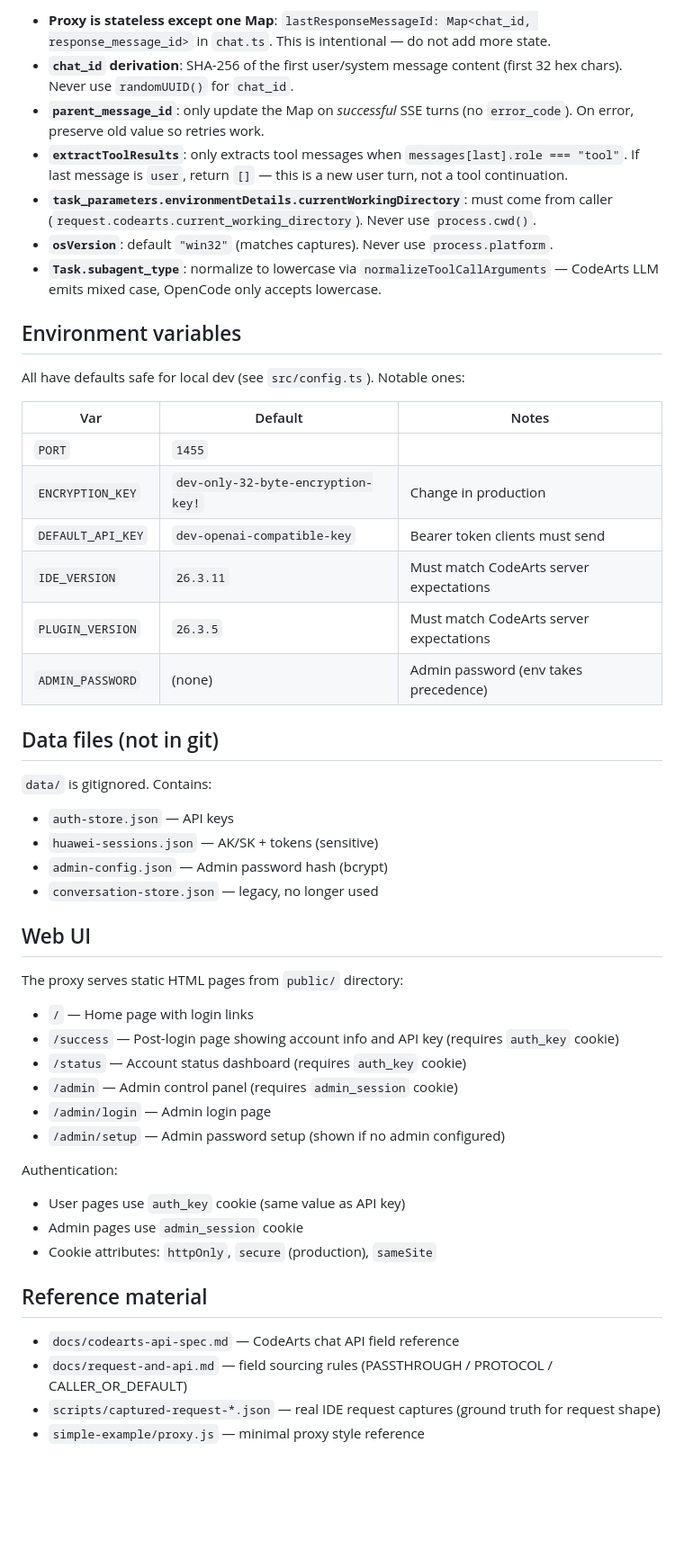
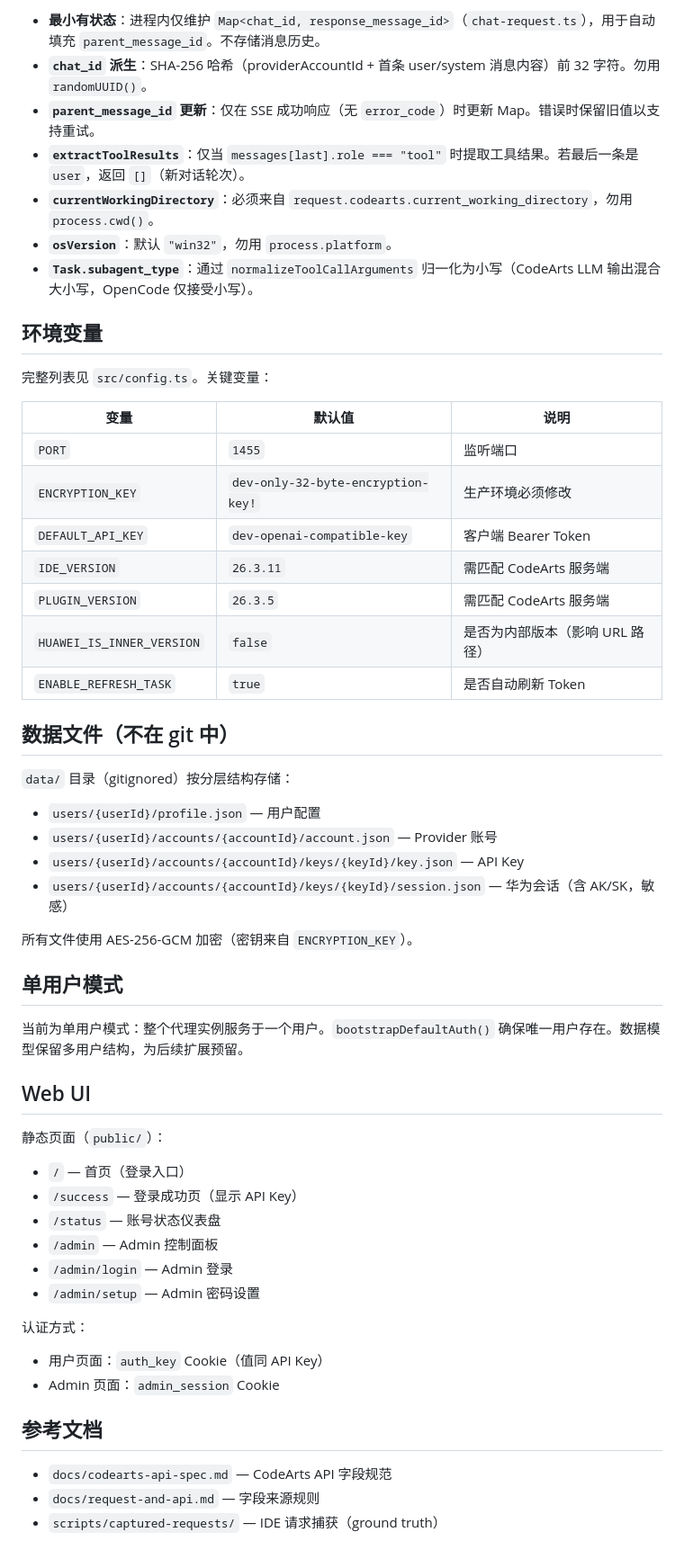
Before and after one commit to hezuos/codearts-api-proxy, a Markdown page: AGENTS.md, the part around one of its changes. Shown at 90% size. GitHub-like rendering; blank space fills up the shorter version.

```diff
--- a/AGENTS.md
+++ b/AGENTS.md
@@ -75,54 +65,58 @@ public/                           # Static HTML/CSS/JS for Web UI
 
-- **Proxy is stateless except one Map**: `lastResponseMessageId: Map<chat_id, response_message_id>` in `chat.ts`. This is intentional — do not add more state.
-- **`chat_id` derivation**: SHA-256 of the first user/system message content (first 32 hex chars). Never use `randomUUID()` for `chat_id`.
-- **`parent_message_id`**: only update the Map on _successful_ SSE turns (no `error_code`). On error, preserve old value so retries work.
-- **`extractToolResults`**: only extracts tool messages when `messages[last].role === "tool"`. If last message is `user`, return `[]` — this is a new user turn, not a tool continuation.
-- **`task_parameters.environmentDetails.currentWorkingDirectory`**: must come from caller (`request.codearts.current_working_directory`). Never use `process.cwd()`.
-- **`osVersion`**: default `"win32"` (matches captures). Never use `process.platform`.
-- **`Task.subagent_type`**: normalize to lowercase via `normalizeToolCallArguments` — CodeArts LLM emits mixed case, OpenCode only accepts lowercase.
+- **最小有状态**：进程内仅维护 `Map<chat_id, response_message_id>`（`chat-request.ts`），用于自动填充 `parent_message_id`。不存储消息历史。
+- **`chat_id` 派生**：SHA-256 哈希（providerAccountId + 首条 user/system 消息内容）前 32 字符。勿用 `randomUUID()`。
+- **`parent_message_id` 更新**：仅在 SSE 成功响应（无 `error_code`）时更新 Map。错误时保留旧值以支持重试。
+- **`extractToolResults`**：仅当 `messages[last].role === "tool"` 时提取工具结果。若最后一条是 `user`，返回 `[]`（新对话轮次）。
+- **`currentWorkingDirectory`**：必须来自 `request.codearts.current_working_directory`，勿用 `process.cwd()`。
+- **`osVersion`**：默认 `"win32"`，勿用 `process.platform`。
+- **`Task.subagent_type`**：通过 `normalizeToolCallArguments` 归一化为小写（CodeArts LLM 输出混合大小写，OpenCode 仅接受小写）。
 
-## Environment variables
+## 环境变量
 
-All have defaults safe for local dev (see `src/config.ts`). Notable ones:
+完整列表见 `src/config.ts`。关键变量：
 
-| Var               | Default                            | Notes                                   |
-| ----------------- | ---------------------------------- | --------------------------------------- |
-| `PORT`            | `1455`                             |                                         |
-| `ENCRYPTION_KEY`  | `dev-only-32-byte-encryption-key!` | Change in production                    |
-| `DEFAULT_API_KEY` | `dev-openai-compatible-key`        | Bearer token clients must send          |
-| `IDE_VERSION`     | `26.3.11`                          | Must match CodeArts server expectations |
-| `PLUGIN_VERSION`  | `26.3.5`                           | Must match CodeArts server expectations |
-| `ADMIN_PASSWORD`  | (none)                             | Admin password (env takes precedence)   |
+| 变量                | 默认值                            | 说明                     |
+| ------------------- | --------------------------------- | ------------------------ |
+| `PORT`              | `1455`                            | 监听端口                 |
+| `ENCRYPTION_KEY`    | `dev-only-32-byte-encryption-key!`| 生产环境必须修改         |
+| `DEFAULT_API_KEY`   | `dev-openai-compatible-key`       | 客户端 Bearer Token      |
+| `IDE_VERSION`       | `26.3.11`                         | 需匹配 CodeArts 服务端   |
+| `PLUGIN_VERSION`    | `26.3.5`                          | 需匹配 CodeArts 服务端   |
+| `HUAWEI_IS_INNER_VERSION` | `false`                    | 是否为内部版本（影响 URL 路径） |
+| `ENABLE_REFRESH_TASK` | `true`                        | 是否自动刷新 Token       |
 
-## Data files (not in git)
+## 数据文件（不在 git 中）
 
-`data/` is gitignored. Contains:
+`data/` 目录（gitignored）按分层结构存储：
 
-- `auth-store.json` — API keys
-- `huawei-sessions.json` — AK/SK + tokens (sensitive)
-- `admin-config.json` — Admin password hash (bcrypt)
-- `conversation-store.json` — legacy, no longer used
+- `users/{userId}/profile.json` — 用户配置
+- `users/{userId}/accounts/{accountId}/account.json` — Provider 账号
+- `users/{userId}/accounts/{accountId}/keys/{keyId}/key.json` — API Key
+- `users/{userId}/accounts/{accountId}/keys/{keyId}/session.json` — 华为会话（含 AK/SK，敏感）
+
+所有文件使用 AES-256-GCM 加密（密钥来自 `ENCRYPTION_KEY`）。
+
+## 单用户模式
+
+当前为单用户模式：整个代理实例服务于一个用户。`bootstrapDefaultAuth()` 确保唯一用户存在。数据模型保留多用户结构，为后续扩展预留。
 
 ## Web UI
 
-The proxy serves static HTML pages from `public/` directory:
+静态页面（`public/`）：
 
-- `/` — Home page with login links
-- `/success` — Post-login page showing account info and API key (requires `auth_key` cookie)
-- `/status` — Account status dashboard (requires `auth_key` cookie)
-- `/admin` — Admin control panel (requires `admin_session` cookie)
-- `/admin/login` — Admin login page
-- `/admin/setup` — Admin password setup (shown if no admin configured)
+- `/` — 首页（登录入口）
+- `/success` — 登录成功页（显示 API Key）
+- `/status` — 账号状态仪表盘
+- `/admin` — Admin 控制面板
+- `/admin/login` — Admin 登录
+- `/admin/setup` — Admin 密码设置
 
-Authentication:
+认证方式：
+- 用户页面：`auth_key` Cookie（值同 API Key）
+- Admin 页面：`admin_session` Cookie
 
-- User pages use `auth_key` cookie (same value as API key)
-- Admin pages use `admin_session` cookie
-- Cookie attributes: `httpOnly`, `secure` (production), `sameSite`
+## 参考文档
 
-## Reference material
-
-- `docs/codearts-api-spec.md` — CodeArts chat API field reference
-- `docs/request-and-api.md` — field sourcing rules (PASSTHROUGH / PROTOCOL / CALLER_OR_DEFAULT)
-- `scripts/captured-request-*.json` — real IDE request captures (ground truth for request shape)
-- `simple-example/proxy.js` — minimal proxy style reference
+- `docs/codearts-api-spec.md` — CodeArts API 字段规范
+- `docs/request-and-api.md` — 字段来源规则
+- `scripts/captured-requests/` — IDE 请求捕获（ground truth）
```
Also changed, not shown: other parts of AGENTS.md (+42 -52 lines).
